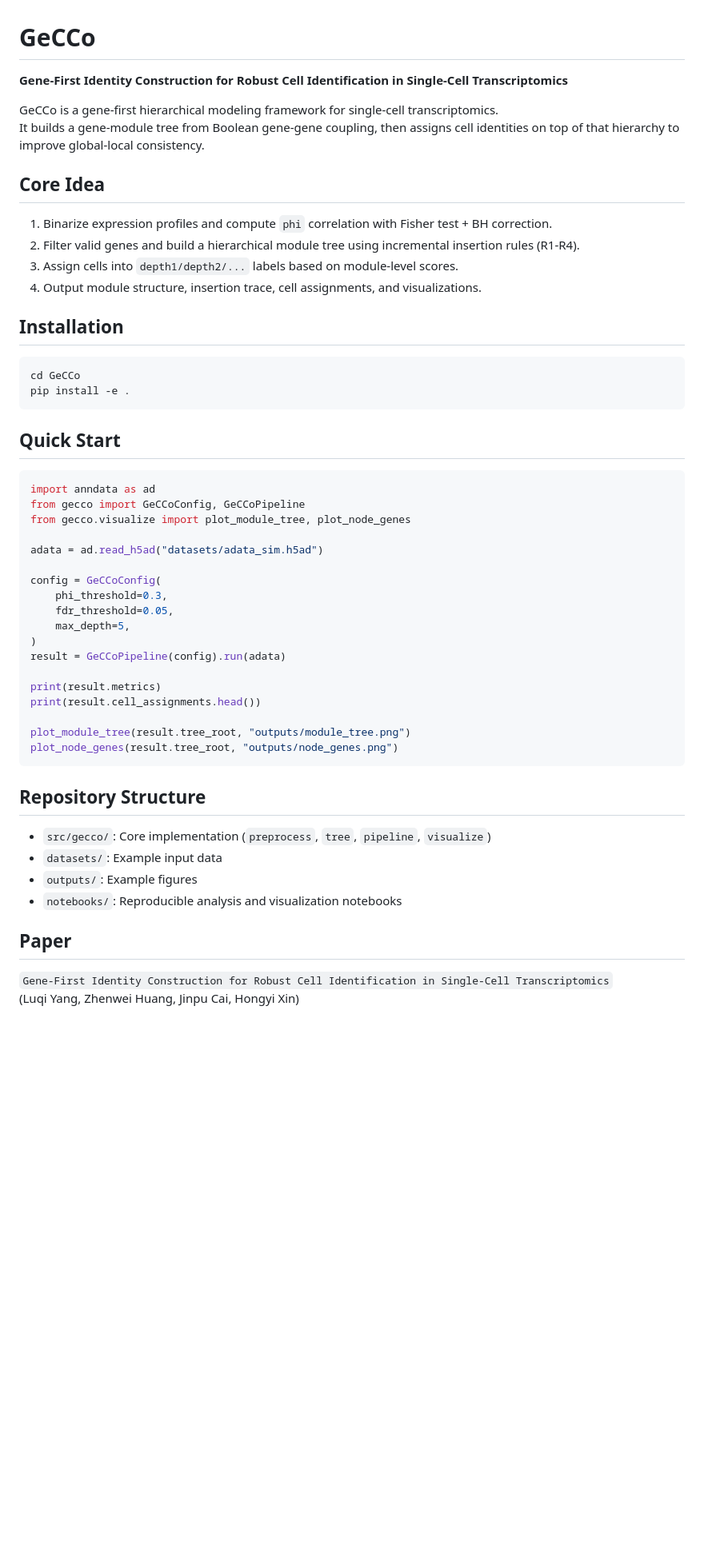
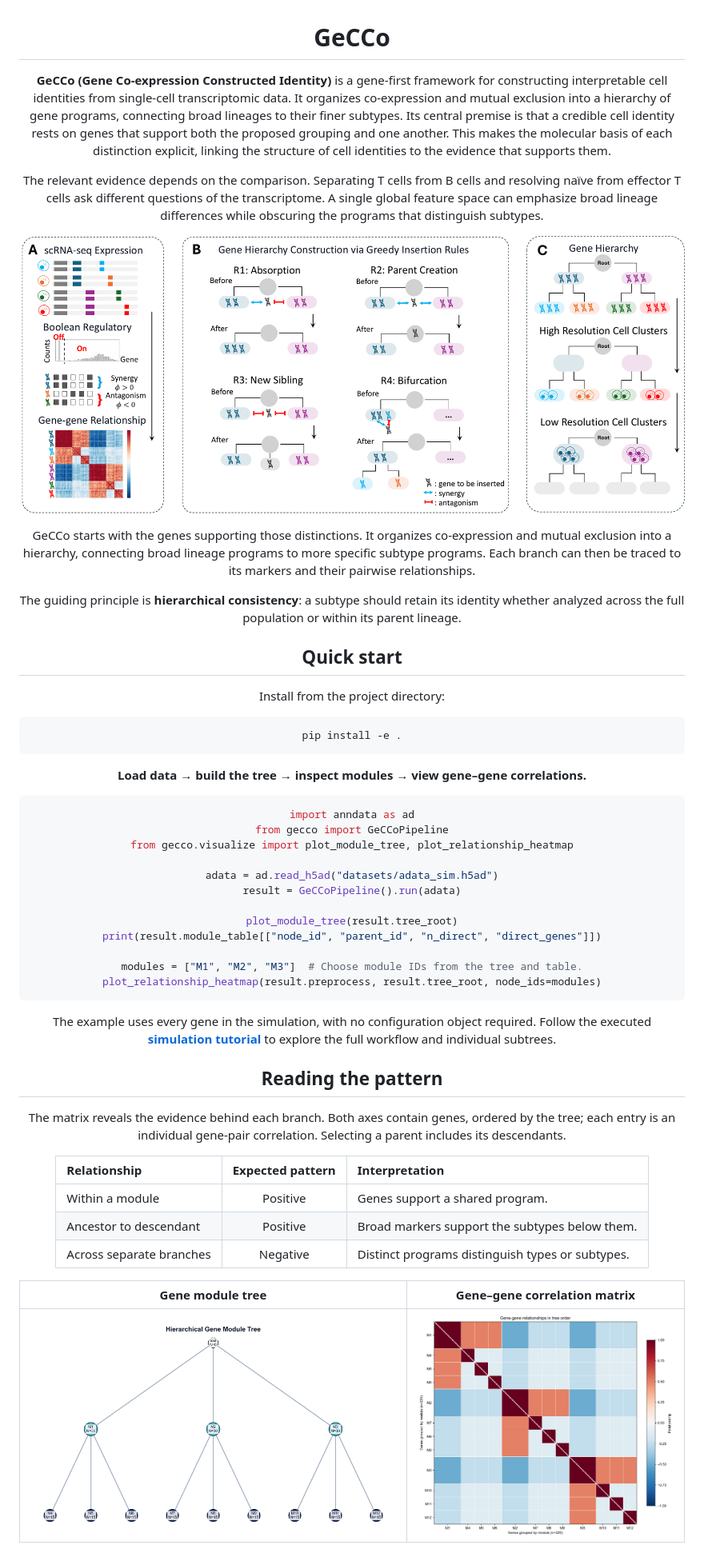
Before and after one commit to Lu7-ydd/gecco, a Markdown page: README.md, the part around one of its changes. Shown at 80% size. Rendered like a GitHub page; pictures changed too: docs/images/gecco_overview.png (added), docs/images/simulation_relationships.png (added), docs/images/simulation_tree.png (added); blank space fills up the shorter version.

````diff
--- a/README.md
+++ b/README.md
@@ -1,56 +3,52 @@
 # GeCCo
 
-**Gene-First Identity Construction for Robust Cell Identification in Single-Cell Transcriptomics**
+**GeCCo (Gene Co-expression Constructed Identity)** is a gene-first framework for constructing interpretable cell identities from single-cell transcriptomic data. It organizes co-expression and mutual exclusion into a hierarchy of gene programs, connecting broad lineages to their finer subtypes. Its central premise is that a credible cell identity rests on genes that support both the proposed grouping and one another. This makes the molecular basis of each distinction explicit, linking the structure of cell identities to the evidence that supports them.
 
-GeCCo is a gene-first hierarchical modeling framework for single-cell transcriptomics.
-It builds a gene-module tree from Boolean gene-gene coupling, then assigns cell identities on top of that hierarchy to improve global-local consistency.
+The relevant evidence depends on the comparison. Separating T cells from B cells and resolving naïve from effector T cells ask different questions of the transcriptome. A single global feature space can emphasize broad lineage differences while obscuring the programs that distinguish subtypes.
 
-## Core Idea
+![GeCCo overview: gene relationships, hierarchical programs, and cell identities](docs/images/gecco_overview.png)
 
-1. Binarize expression profiles and compute `phi` correlation with Fisher test + BH correction.
-2. Filter valid genes and build a hierarchical module tree using incremental insertion rules (R1-R4).
-3. Assign cells into `depth1/depth2/...` labels based on module-level scores.
-4. Output module structure, insertion trace, cell assignments, and visualizations.
+GeCCo starts with the genes supporting those distinctions. It organizes co-expression and mutual exclusion into a hierarchy, connecting broad lineage programs to more specific subtype programs. Each branch can then be traced to its markers and their pairwise relationships.
 
-## Installation
+The guiding principle is **hierarchical consistency**: a subtype should retain its identity whether analyzed across the full population or within its parent lineage.
+
+## Quick start
+
+Install from the project directory:
 
 ```bash
-cd GeCCo
 pip install -e .
 ```
 
-## Quick Start
+**Load data → build the tree → inspect modules → view gene–gene correlations.**
 
 ```python
 import anndata as ad
-from gecco import GeCCoConfig, GeCCoPipeline
-from gecco.visualize import plot_module_tree, plot_node_genes
+from gecco import GeCCoPipeline
+from gecco.visualize import plot_module_tree, plot_relationship_heatmap
 
 adata = ad.read_h5ad("datasets/adata_sim.h5ad")
+result = GeCCoPipeline().run(adata)
 
-config = GeCCoConfig(
-    phi_threshold=0.3,
-    fdr_threshold=0.05,
-    max_depth=5,
-)
-result = GeCCoPipeline(config).run(adata)
+plot_module_tree(result.tree_root)
+print(result.module_table[["node_id", "parent_id", "n_direct", "direct_genes"]])
 
-print(result.metrics)
-print(result.cell_assignments.head())
-
-plot_module_tree(result.tree_root, "outputs/module_tree.png")
-plot_node_genes(result.tree_root, "outputs/node_genes.png")
+modules = ["M1", "M2", "M3"]  # Choose module IDs from the tree and table.
+plot_relationship_heatmap(result.preprocess, result.tree_root, node_ids=modules)
 ```
 
-## Repository Structure
+The example uses every gene in the simulation, with no configuration object required. Follow the executed **[simulation tutorial](notebooks/gecco_simulation.ipynb)** to explore the full workflow and individual subtrees.
 
-- `src/gecco/`: Core implementation (`preprocess`, `tree`, `pipeline`, `visualize`)
-- `datasets/`: Example input data
-- `outputs/`: Example figures
-- `notebooks/`: Reproducible analysis and visualization notebooks
+## Reading the pattern
 
+The matrix reveals the evidence behind each branch. Both axes contain genes, ordered by the tree; each entry is an individual gene-pair correlation. Selecting a parent includes its descendants.
 
-## Paper
+| Relationship | Expected pattern | Interpretation |
+|:---|:---:|:---|
+| Within a module | Positive | Genes support a shared program. |
+| Ancestor to descendant | Positive | Broad markers support the subtypes below them. |
+| Across separate branches | Negative | Distinct programs distinguish types or subtypes. |
 
-`Gene-First Identity Construction for Robust Cell Identification in Single-Cell Transcriptomics`
-(Luqi Yang, Zhenwei Huang, Jinpu Cai, Hongyi Xin)
+| Gene module tree | Gene–gene correlation matrix |
+|:---:|:---:|
+| ![Simulation gene module tree](docs/images/simulation_tree.png) | ![Simulation gene–gene correlation matrix](docs/images/simulation_relationships.png) |
````
Also changed, not shown: other parts of README.md (+2 -0 lines), outputs/module_tree.png (deleted), 12 other files.
